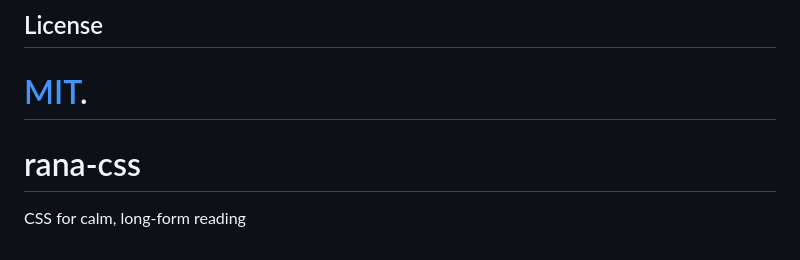
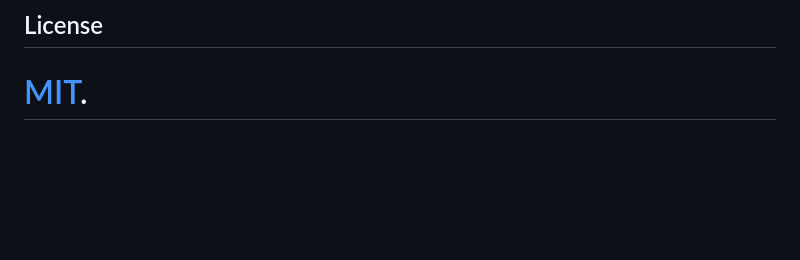
Before and after one commit to slmzayat/rana-css, a Markdown page: README.md, the part around the change. Rendered like a GitHub page; blank space fills up the shorter version.

Commit message:
formating

```diff
--- a/README.md
+++ b/README.md
@@ -123,5 +123,3 @@ disclosures instead of animated ones.
 
 [MIT](LICENSE).
 =======
-# rana-css
-CSS for calm, long-form reading
```
